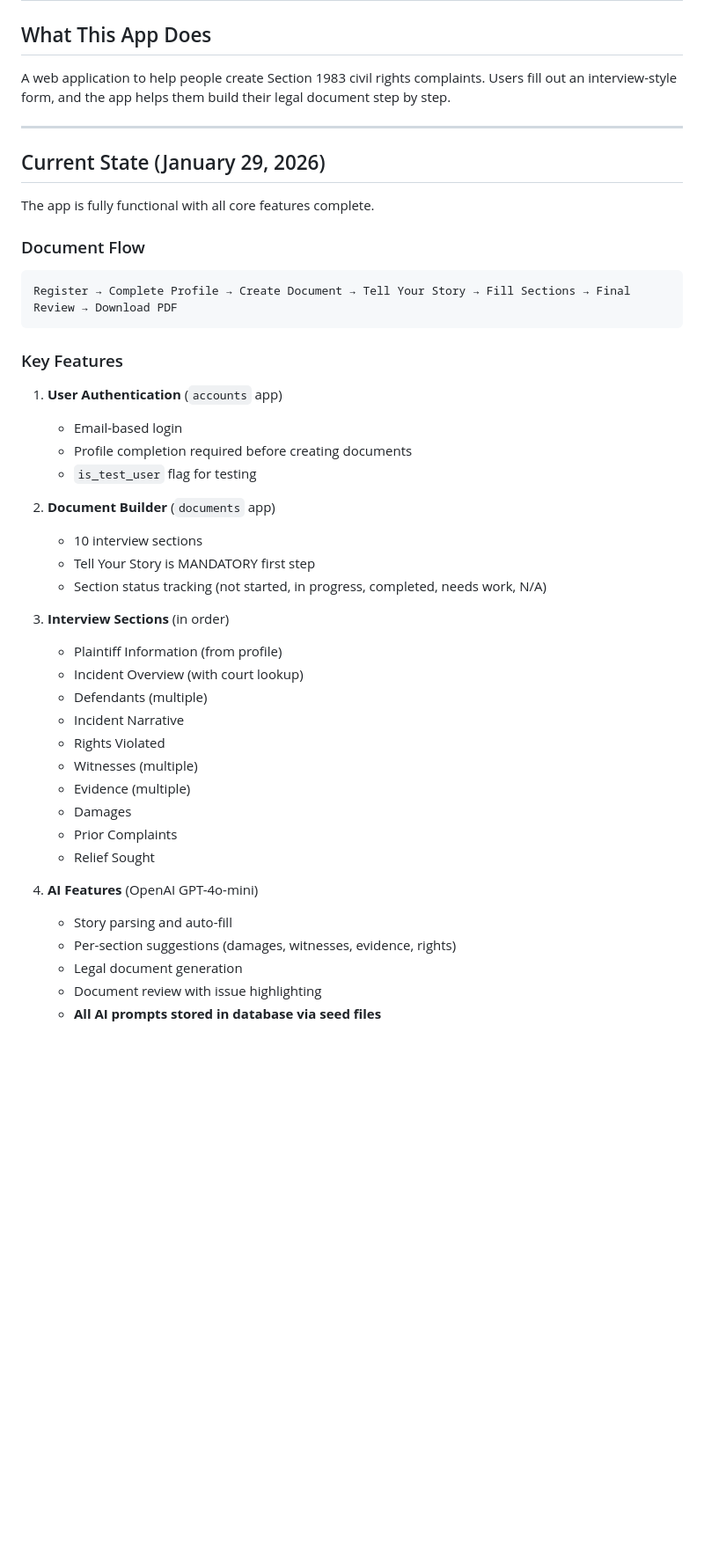
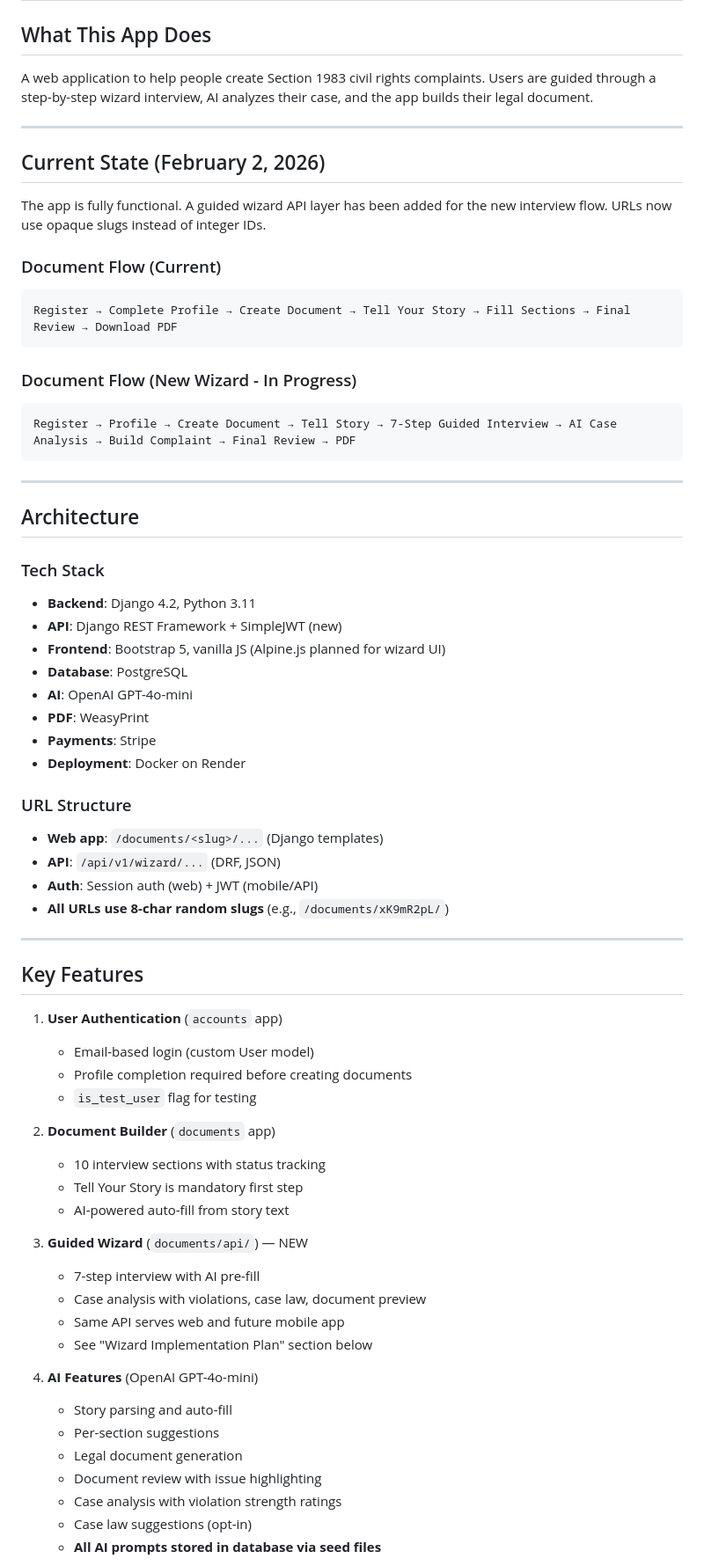
Before and after one commit to LaylaAddi/1983-law, a Markdown page: HANDOFF.md, the part around one of its changes. Shown at 88% size. Rendered like a GitHub page; blank space fills up the shorter version.

````diff
--- a/HANDOFF.md
+++ b/HANDOFF.md
@@ -2,47 +2,70 @@
 
 ## What This App Does
 
-A web application to help people create Section 1983 civil rights complaints. Users fill out an interview-style form, and the app helps them build their legal document step by step.
+A web application to help people create Section 1983 civil rights complaints. Users are guided through a step-by-step wizard interview, AI analyzes their case, and the app builds their legal document.
 
 ---
 
-## Current State (January 29, 2026)
+## Current State (February 2, 2026)
 
-The app is fully functional with all core features complete.
+The app is fully functional. A guided wizard API layer has been added for the new interview flow. URLs now use opaque slugs instead of integer IDs.
 
-### Document Flow
+### Document Flow (Current)
 ```
 Register → Complete Profile → Create Document → Tell Your Story → Fill Sections → Final Review → Download PDF
 ```
 
-### Key Features
+### Document Flow (New Wizard - In Progress)
+```
+Register → Profile → Create Document → Tell Story → 7-Step Guided Interview → AI Case Analysis → Build Complaint → Final Review → PDF
+```
+
+---
+
+## Architecture
+
+### Tech Stack
+- **Backend**: Django 4.2, Python 3.11
+- **API**: Django REST Framework + SimpleJWT (new)
+- **Frontend**: Bootstrap 5, vanilla JS (Alpine.js planned for wizard UI)
+- **Database**: PostgreSQL
+- **AI**: OpenAI GPT-4o-mini
+- **PDF**: WeasyPrint
+- **Payments**: Stripe
+- **Deployment**: Docker on Render
+
+### URL Structure
+- **Web app**: `/documents/<slug>/...` (Django templates)
+- **API**: `/api/v1/wizard/...` (DRF, JSON)
+- **Auth**: Session auth (web) + JWT (mobile/API)
+- **All URLs use 8-char random slugs** (e.g., `/documents/xK9mR2pL/`)
+
+---
+
+## Key Features
 
 1. **User Authentication** (`accounts` app)
-   - Email-based login
+   - Email-based login (custom User model)
    - Profile completion required before creating documents
    - `is_test_user` flag for testing
 
 2. **Document Builder** (`documents` app)
-   - 10 interview sections
-   - Tell Your Story is MANDATORY first step
-   - Section status tracking (not started, in progress, completed, needs work, N/A)
+   - 10 interview sections with status tracking
+   - Tell Your Story is mandatory first step
+   - AI-powered auto-fill from story text
 
-3. **Interview Sections** (in order)
-   - Plaintiff Information (from profile)
-   - Incident Overview (with court lookup)
-   - Defendants (multiple)
-   - Incident Narrative
-   - Rights Violated
-   - Witnesses (multiple)
-   - Evidence (multiple)
-   - Damages
-   - Prior Complaints
-   - Relief Sought
+3. **Guided Wizard** (`documents/api/`) — NEW
+   - 7-step interview with AI pre-fill
+   - Case analysis with violations, case law, document preview
+   - Same API serves web and future mobile app
+   - See "Wizard Implementation Plan" section below
 
 4. **AI Features** (OpenAI GPT-4o-mini)
    - Story parsing and auto-fill
-   - Per-section suggestions (damages, witnesses, evidence, rights)
+   - Per-section suggestions
    - Legal document generation
    - Document review with issue highlighting
+   - Case analysis with violation strength ratings
+   - Case law suggestions (opt-in)
    - **All AI prompts stored in database via seed files**
 
````
Also changed, not shown: other parts of HANDOFF.md (+150 -75 lines).
